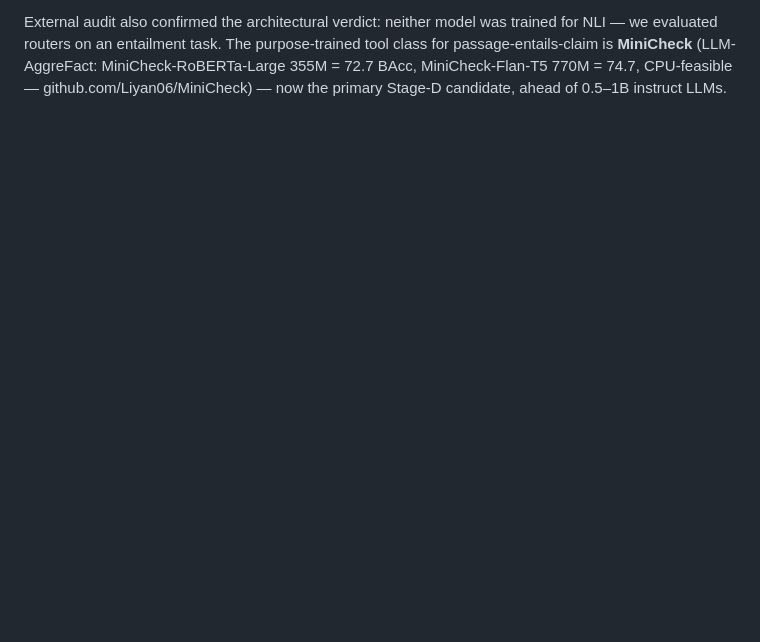
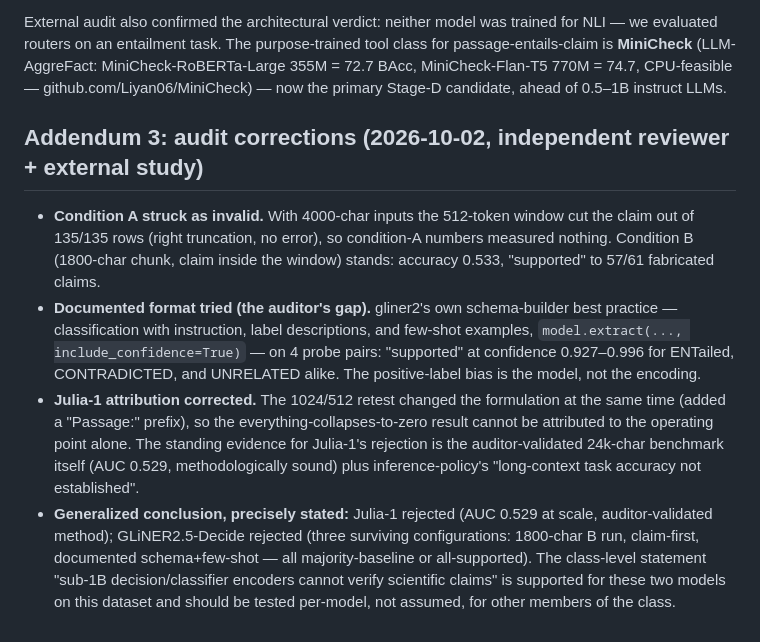
Before and after one commit to MahmoudUwk/Uktub-scholar, a Markdown page: docs/benchmarks/claim-verification-julia1-2026-10-02.md, the part around the change. Rendered like a GitHub page; blank space fills up the shorter version.

Commit message:
docs: audit corrections — GLiNER condition-A struck, documented schema format tried (all-supported 0.93-0.996), Julia-1 attribution fixed; rejections stand on valid evidence

```diff
--- a/docs/benchmarks/claim-verification-julia1-2026-10-02.md
+++ b/docs/benchmarks/claim-verification-julia1-2026-10-02.md
@@ -230,3 +230,32 @@ purpose-trained tool class for passage-entails-claim is **MiniCheck**
 (LLM-AggreFact: MiniCheck-RoBERTa-Large 355M = 72.7 BAcc, MiniCheck-Flan-T5
 770M = 74.7, CPU-feasible — github.com/Liyan06/MiniCheck) — now the primary
 Stage-D candidate, ahead of 0.5–1B instruct LLMs.
+
+
+## Addendum 3: audit corrections (2026-10-02, independent reviewer + external study)
+
+- **Condition A struck as invalid.** With 4000-char inputs the 512-token
+  window cut the claim out of 135/135 rows (right truncation, no error), so
+  condition-A numbers measured nothing. Condition B (1800-char chunk,
+  claim inside the window) stands: accuracy 0.533, "supported" to 57/61
+  fabricated claims.
+- **Documented format tried (the auditor's gap).** gliner2's own
+  schema-builder best practice — classification with instruction, label
+  descriptions, and few-shot examples, `model.extract(...,
+  include_confidence=True)` — on 4 probe pairs: "supported" at confidence
+  0.927–0.996 for ENTailed, CONTRADICTED, and UNRELATED alike. The
+  positive-label bias is the model, not the encoding.
+- **Julia-1 attribution corrected.** The 1024/512 retest changed the
+  formulation at the same time (added a "Passage:" prefix), so the
+  everything-collapses-to-zero result cannot be attributed to the operating
+  point alone. The standing evidence for Julia-1's rejection is the
+  auditor-validated 24k-char benchmark itself (AUC 0.529, methodologically
+  sound) plus inference-policy's "long-context task accuracy not
+  established".
+- **Generalized conclusion, precisely stated:** Julia-1 rejected (AUC 0.529
+  at scale, auditor-validated method); GLiNER2.5-Decide rejected (three
+  surviving configurations: 1800-char B run, claim-first, documented
+  schema+few-shot — all majority-baseline or all-supported). The class-level
+  statement "sub-1B decision/classifier encoders cannot verify scientific
+  claims" is supported for these two models on this dataset and should be
+  tested per-model, not assumed, for other members of the class.
```
Also changed, not shown: docs/DECISIONS.md (+13 -7 lines).
